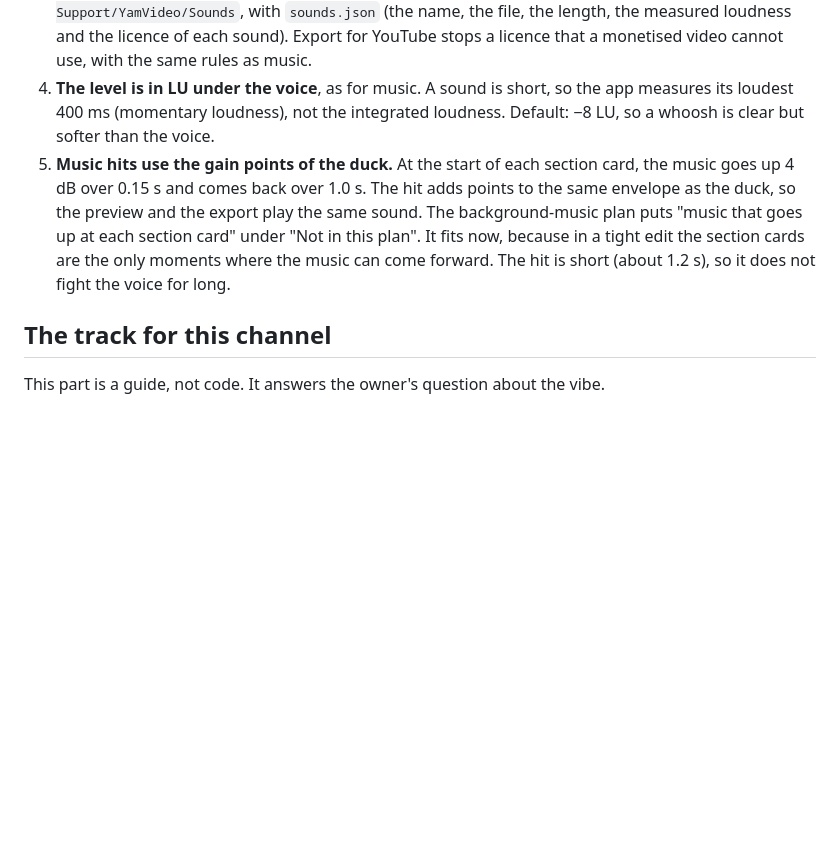
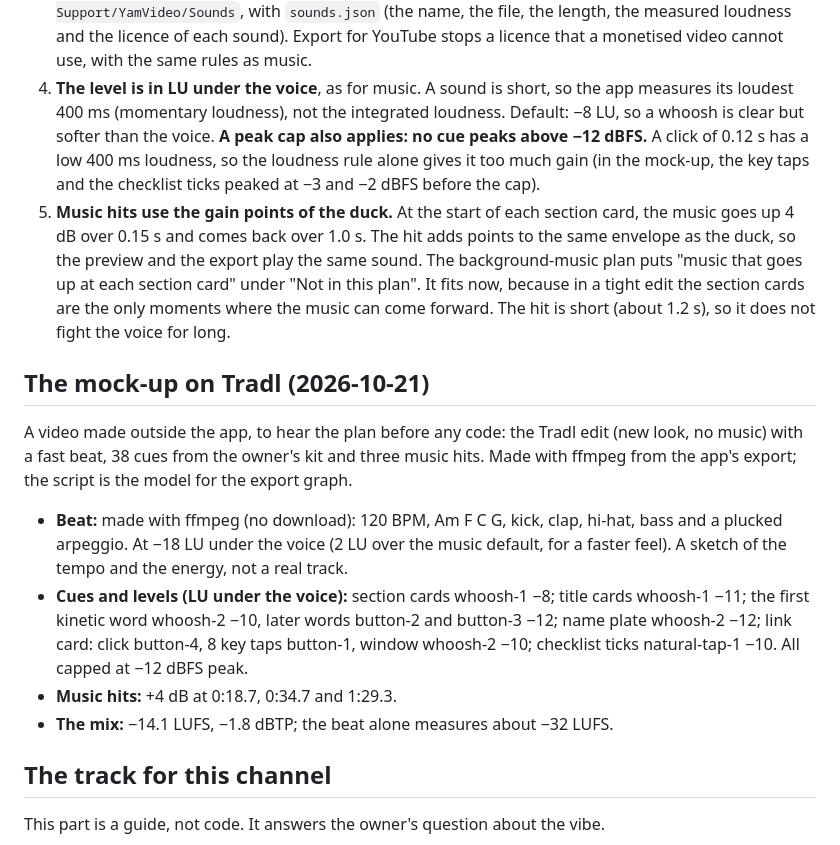
Before and after one commit to yamparalarahul27/YamVideoMacApp, a Markdown page: docs/plans/sound-effects.md, the part around the change. GitHub-like rendering; blank space fills up the shorter version.

Commit message:
Plan: a peak cap for short sounds, and the Tradl mock-up
Co-Authored-By: Claude Opus 5.5 <noreply@anthropic.com>

```diff
--- a/docs/plans/sound-effects.md
+++ b/docs/plans/sound-effects.md
@@ -55,7 +55,10 @@ So the energy cannot come from pauses. It must come from three places:
    stops a licence that a monetised video cannot use, with the same rules as music.
 4. **The level is in LU under the voice**, as for music. A sound is short, so the app
    measures its loudest 400 ms (momentary loudness), not the integrated loudness. Default:
-   −8 LU, so a whoosh is clear but softer than the voice.
+   −8 LU, so a whoosh is clear but softer than the voice. **A peak cap also applies: no cue
+   peaks above −12 dBFS.** A click of 0.12 s has a low 400 ms loudness, so the loudness rule
+   alone gives it too much gain (in the mock-up, the key taps and the checklist ticks peaked
+   at −3 and −2 dBFS before the cap).
 5. **Music hits use the gain points of the duck.** At the start of each section card, the
    music goes up 4 dB over 0.15 s and comes back over 1.0 s. The hit adds points to the same
    envelope as the duck, so the preview and the export play the same sound. The
@@ -63,6 +66,22 @@ So the energy cannot come from pauses. It must come from three places:
    plan". It fits now, because in a tight edit the section cards are the only moments where
    the music can come forward. The hit is short (about 1.2 s), so it does not fight the voice
    for long.
+
+## The mock-up on Tradl (2026-10-21)
+
+A video made outside the app, to hear the plan before any code: the Tradl edit (new look,
+no music) with a fast beat, 38 cues from the owner's kit and three music hits. Made with
+ffmpeg from the app's export; the script is the model for the export graph.
+
+- **Beat:** made with ffmpeg (no download): 120 BPM, Am F C G, kick, clap, hi-hat, bass and
+  a plucked arpeggio. At −18 LU under the voice (2 LU over the music default, for a faster
+  feel). A sketch of the tempo and the energy, not a real track.
+- **Cues and levels (LU under the voice):** section cards whoosh-1 −8; title cards whoosh-1
+  −11; the first kinetic word whoosh-2 −10, later words button-2 and button-3 −12; name
+  plate whoosh-2 −12; link card: click button-4, 8 key taps button-1, window whoosh-2 −10;
+  checklist ticks natural-tap-1 −10. All capped at −12 dBFS peak.
+- **Music hits:** +4 dB at 0:18.7, 0:34.7 and 1:29.3.
+- **The mix:** −14.1 LUFS, −1.8 dBTP; the beat alone measures about −32 LUFS.
 
 ## The track for this channel
 
```
